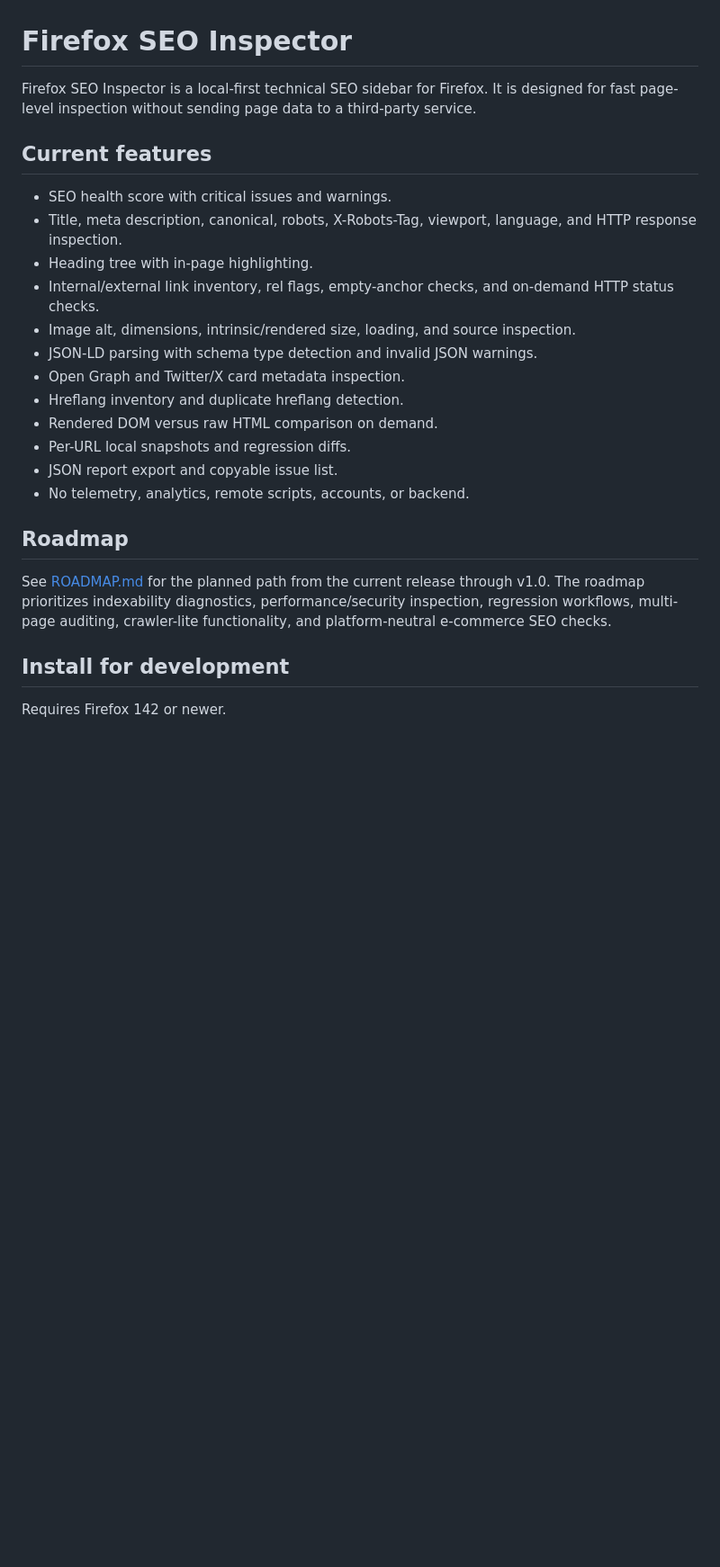
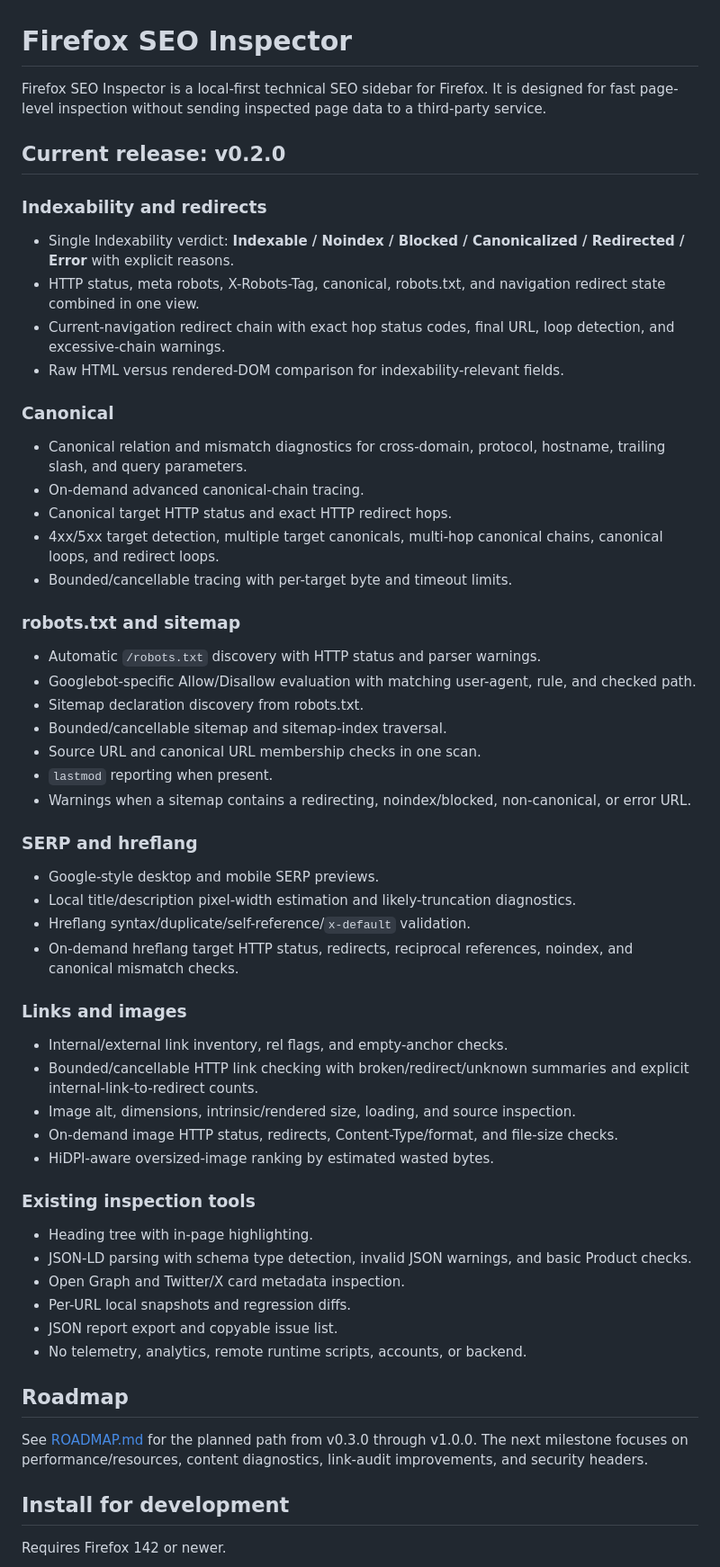
Before and after one commit to jzvikas/firefox-seo-inspector, a Markdown page: README.md, the part around one of its changes. Shown at 90% size. Rendered like a GitHub page; blank space fills up the shorter version.

Commit message:
docs: document v0.2.0 features

```diff
--- a/README.md
+++ b/README.md
@@ -1,25 +1,61 @@
 # Firefox SEO Inspector
 
-Firefox SEO Inspector is a local-first technical SEO sidebar for Firefox. It is designed for fast page-level inspection without sending page data to a third-party service.
+Firefox SEO Inspector is a local-first technical SEO sidebar for Firefox. It is designed for fast page-level inspection without sending inspected page data to a third-party service.
 
-## Current features
+## Current release: v0.2.0
 
-- SEO health score with critical issues and warnings.
-- Title, meta description, canonical, robots, X-Robots-Tag, viewport, language, and HTTP response inspection.
+### Indexability and redirects
+
+- Single Indexability verdict: **Indexable / Noindex / Blocked / Canonicalized / Redirected / Error** with explicit reasons.
+- HTTP status, meta robots, X-Robots-Tag, canonical, robots.txt, and navigation redirect state combined in one view.
+- Current-navigation redirect chain with exact hop status codes, final URL, loop detection, and excessive-chain warnings.
+- Raw HTML versus rendered-DOM comparison for indexability-relevant fields.
+
+### Canonical
+
+- Canonical relation and mismatch diagnostics for cross-domain, protocol, hostname, trailing slash, and query parameters.
+- On-demand advanced canonical-chain tracing.
+- Canonical target HTTP status and exact HTTP redirect hops.
+- 4xx/5xx target detection, multiple target canonicals, multi-hop canonical chains, canonical loops, and redirect loops.
+- Bounded/cancellable tracing with per-target byte and timeout limits.
+
+### robots.txt and sitemap
+
+- Automatic `/robots.txt` discovery with HTTP status and parser warnings.
+- Googlebot-specific Allow/Disallow evaluation with matching user-agent, rule, and checked path.
+- Sitemap declaration discovery from robots.txt.
+- Bounded/cancellable sitemap and sitemap-index traversal.
+- Source URL and canonical URL membership checks in one scan.
+- `lastmod` reporting when present.
+- Warnings when a sitemap contains a redirecting, noindex/blocked, non-canonical, or error URL.
+
+### SERP and hreflang
+
+- Google-style desktop and mobile SERP previews.
+- Local title/description pixel-width estimation and likely-truncation diagnostics.
+- Hreflang syntax/duplicate/self-reference/`x-default` validation.
+- On-demand hreflang target HTTP status, redirects, reciprocal references, noindex, and canonical mismatch checks.
+
+### Links and images
+
+- Internal/external link inventory, rel flags, and empty-anchor checks.
+- Bounded/cancellable HTTP link checking with broken/redirect/unknown summaries and explicit internal-link-to-redirect counts.
+- Image alt, dimensions, intrinsic/rendered size, loading, and source inspection.
+- On-demand image HTTP status, redirects, Content-Type/format, and file-size checks.
+- HiDPI-aware oversized-image ranking by estimated wasted bytes.
+
+### Existing inspection tools
+
 - Heading tree with in-page highlighting.
-- Internal/external link inventory, rel flags, empty-anchor checks, and on-demand HTTP status checks.
-- Image alt, dimensions, intrinsic/rendered size, loading, and source inspection.
-- JSON-LD parsing with schema type detection and invalid JSON warnings.
+- JSON-LD parsing with schema type detection, invalid JSON warnings, and basic Product checks.
 - Open Graph and Twitter/X card metadata inspection.
-- Hreflang inventory and duplicate hreflang detection.
-- Rendered DOM versus raw HTML comparison on demand.
 - Per-URL local snapshots and regression diffs.
 - JSON report export and copyable issue list.
-- No telemetry, analytics, remote scripts, accounts, or backend.
+- No telemetry, analytics, remote runtime scripts, accounts, or backend.
 
 ## Roadmap
 
-See [ROADMAP.md](ROADMAP.md) for the planned path from the current release through v1.0. The roadmap prioritizes indexability diagnostics, performance/security inspection, regression workflows, multi-page auditing, crawler-lite functionality, and platform-neutral e-commerce SEO checks.
+See [ROADMAP.md](ROADMAP.md) for the planned path from v0.3.0 through v1.0.0. The next milestone focuses on performance/resources, content diagnostics, link-audit improvements, and security headers.
 
 ## Install for development
 
```
Also changed, not shown: other parts of README.md (+5 -5 lines).
